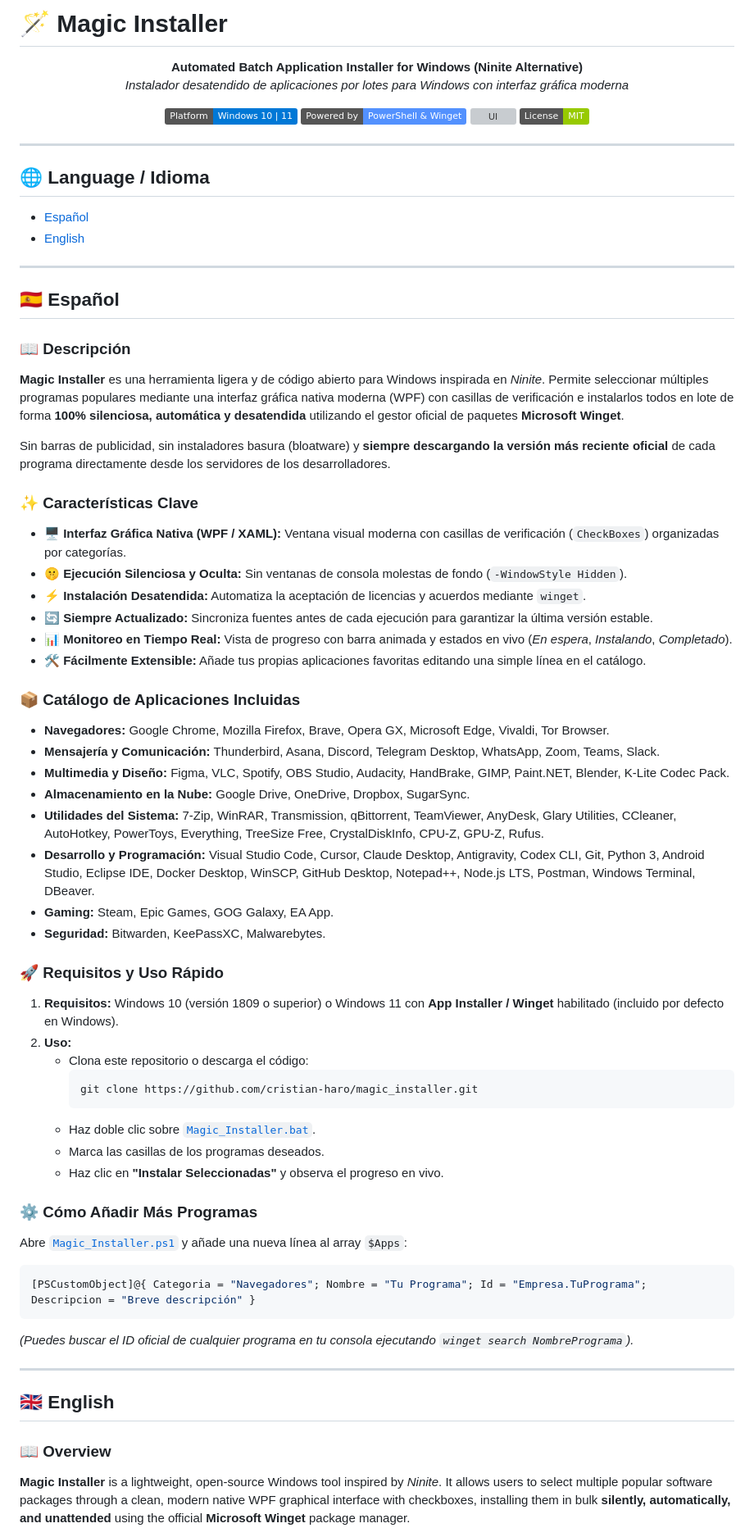
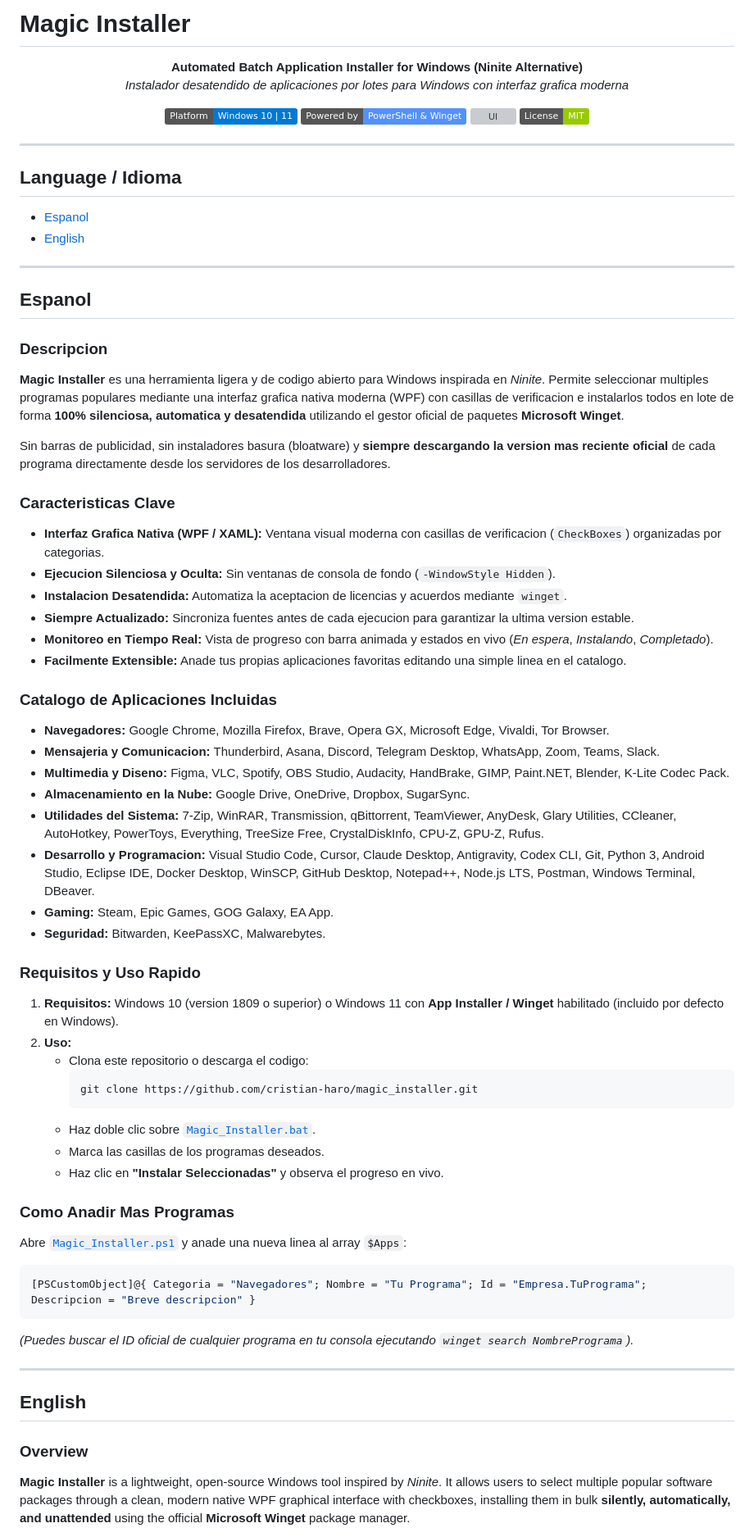
Before and after one commit to cristian-haro/magic_installer, a Markdown page: README.md, the part around one of its changes. Shown at 82% size. Rendered like a GitHub page; badges without logos; grey boxes are pictures that could not be loaded.

Commit message:
style(docs): enforce zero-emoji policy across project documentation

````diff
--- a/README.md
+++ b/README.md
@@ -1,8 +1,8 @@
-# 🪄 Magic Installer
+# Magic Installer
 
 <p align="center">
   <strong>Automated Batch Application Installer for Windows (Ninite Alternative)</strong><br>
-  <em>Instalador desatendido de aplicaciones por lotes para Windows con interfaz gráfica moderna</em>
+  <em>Instalador desatendido de aplicaciones por lotes para Windows con interfaz grafica moderna</em>
 </p>
 
 <p align="center">
@@ -14,41 +14,41 @@
 
 ---
 
-## 🌐 Language / Idioma
-- [Español](#-español)
-- [English](#-english)
+## Language / Idioma
+- [Espanol](#espanol)
+- [English](#english)
 
 ---
 
-## 🇪🇸 Español
+## Espanol
 
-### 📖 Descripción
-**Magic Installer** es una herramienta ligera y de código abierto para Windows inspirada en *Ninite*. Permite seleccionar múltiples programas populares mediante una interfaz gráfica nativa moderna (WPF) con casillas de verificación e instalarlos todos en lote de forma **100% silenciosa, automática y desatendida** utilizando el gestor oficial de paquetes **Microsoft Winget**.
+### Descripcion
+**Magic Installer** es una herramienta ligera y de codigo abierto para Windows inspirada en *Ninite*. Permite seleccionar multiples programas populares mediante una interfaz grafica nativa moderna (WPF) con casillas de verificacion e instalarlos todos en lote de forma **100% silenciosa, automatica y desatendida** utilizando el gestor oficial de paquetes **Microsoft Winget**.
 
-Sin barras de publicidad, sin instaladores basura (bloatware) y **siempre descargando la versión más reciente oficial** de cada programa directamente desde los servidores de los desarrolladores.
+Sin barras de publicidad, sin instaladores basura (bloatware) y **siempre descargando la version mas reciente oficial** de cada programa directamente desde los servidores de los desarrolladores.
 
-### ✨ Características Clave
-* 🖥️ **Interfaz Gráfica Nativa (WPF / XAML):** Ventana visual moderna con casillas de verificación (`CheckBoxes`) organizadas por categorías.
-* 🤫 **Ejecución Silenciosa y Oculta:** Sin ventanas de consola molestas de fondo (`-WindowStyle Hidden`).
-* ⚡ **Instalación Desatendida:** Automatiza la aceptación de licencias y acuerdos mediante `winget`.
-* 🔄 **Siempre Actualizado:** Sincroniza fuentes antes de cada ejecución para garantizar la última versión estable.
-* 📊 **Monitoreo en Tiempo Real:** Vista de progreso con barra animada y estados en vivo (*En espera*, *Instalando*, *Completado*).
-* 🛠️ **Fácilmente Extensible:** Añade tus propias aplicaciones favoritas editando una simple línea en el catálogo.
+### Caracteristicas Clave
+* **Interfaz Grafica Nativa (WPF / XAML):** Ventana visual moderna con casillas de verificacion (`CheckBoxes`) organizadas por categorias.
+* **Ejecucion Silenciosa y Oculta:** Sin ventanas de consola de fondo (`-WindowStyle Hidden`).
+* **Instalacion Desatendida:** Automatiza la aceptacion de licencias y acuerdos mediante `winget`.
+* **Siempre Actualizado:** Sincroniza fuentes antes de cada ejecucion para garantizar la ultima version estable.
+* **Monitoreo en Tiempo Real:** Vista de progreso con barra animada y estados en vivo (*En espera*, *Instalando*, *Completado*).
+* **Facilmente Extensible:** Anade tus propias aplicaciones favoritas editando una simple linea en el catalogo.
 
-### 📦 Catálogo de Aplicaciones Incluidas
+### Catalogo de Aplicaciones Incluidas
 * **Navegadores:** Google Chrome, Mozilla Firefox, Brave, Opera GX, Microsoft Edge, Vivaldi, Tor Browser.
-* **Mensajería y Comunicación:** Thunderbird, Asana, Discord, Telegram Desktop, WhatsApp, Zoom, Teams, Slack.
-* **Multimedia y Diseño:** Figma, VLC, Spotify, OBS Studio, Audacity, HandBrake, GIMP, Paint.NET, Blender, K-Lite Codec Pack.
+* **Mensajeria y Comunicacion:** Thunderbird, Asana, Discord, Telegram Desktop, WhatsApp, Zoom, Teams, Slack.
+* **Multimedia y Diseno:** Figma, VLC, Spotify, OBS Studio, Audacity, HandBrake, GIMP, Paint.NET, Blender, K-Lite Codec Pack.
 * **Almacenamiento en la Nube:** Google Drive, OneDrive, Dropbox, SugarSync.
 * **Utilidades del Sistema:** 7-Zip, WinRAR, Transmission, qBittorrent, TeamViewer, AnyDesk, Glary Utilities, CCleaner, AutoHotkey, PowerToys, Everything, TreeSize Free, CrystalDiskInfo, CPU-Z, GPU-Z, Rufus.
-* **Desarrollo y Programación:** Visual Studio Code, Cursor, Claude Desktop, Antigravity, Codex CLI, Git, Python 3, Android Studio, Eclipse IDE, Docker Desktop, WinSCP, GitHub Desktop, Notepad++, Node.js LTS, Postman, Windows Terminal, DBeaver.
+* **Desarrollo y Programacion:** Visual Studio Code, Cursor, Claude Desktop, Antigravity, Codex CLI, Git, Python 3, Android Studio, Eclipse IDE, Docker Desktop, WinSCP, GitHub Desktop, Notepad++, Node.js LTS, Postman, Windows Terminal, DBeaver.
 * **Gaming:** Steam, Epic Games, GOG Galaxy, EA App.
 * **Seguridad:** Bitwarden, KeePassXC, Malwarebytes.
 
-### 🚀 Requisitos y Uso Rápido
-1. **Requisitos:** Windows 10 (versión 1809 o superior) o Windows 11 con **App Installer / Winget** habilitado (incluido por defecto en Windows).
+### Requisitos y Uso Rapido
+1. **Requisitos:** Windows 10 (version 1809 o superior) o Windows 11 con **App Installer / Winget** habilitado (incluido por defecto en Windows).
 2. **Uso:**
-   * Clona este repositorio o descarga el código:
+   * Clona este repositorio o descarga el codigo:
      ```bash
      git clone https://github.com/cristian-haro/magic_installer.git
      ```
@@ -56,18 +56,18 @@ Sin barras de publicidad, sin instaladores basura (bloatware) y **siempre descar
    * Marca las casillas de los programas deseados.
    * Haz clic en **"Instalar Seleccionadas"** y observa el progreso en vivo.
 
-### ⚙️ Cómo Añadir Más Programas
-Abre [`Magic_Installer.ps1`](Magic_Installer.ps1) y añade una nueva línea al array `$Apps`:
+### Como Anadir Mas Programas
+Abre [`Magic_Installer.ps1`](Magic_Installer.ps1) y anade una nueva linea al array `$Apps`:
 ```powershell
-[PSCustomObject]@{ Categoria = "Navegadores"; Nombre = "Tu Programa"; Id = "Empresa.TuPrograma"; Descripcion = "Breve descripción" }
+[PSCustomObject]@{ Categoria = "Navegadores"; Nombre = "Tu Programa"; Id = "Empresa.TuPrograma"; Descripcion = "Breve descripcion" }
 ```
 *(Puedes buscar el ID oficial de cualquier programa en tu consola ejecutando `winget search NombrePrograma`).*
 
 ---
 
-## 🇬🇧 English
+## English
 
-### 📖 Overview
+### Overview
 **Magic Installer** is a lightweight, open-source Windows tool inspired by *Ninite*. It allows users to select multiple popular software packages through a clean, modern native WPF graphical interface with checkboxes, installing them in bulk **silently, automatically, and unattended** using the official **Microsoft Winget** package manager.
 
 Zero toolbars, zero bloatware, and **always fetching the latest official release** directly from the vendors' servers.
````
Also changed, not shown: other parts of README.md (+12 -12 lines).
